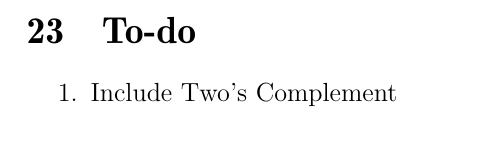
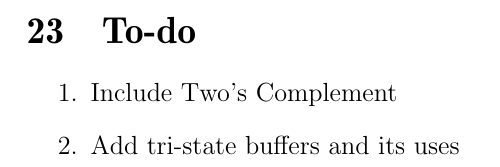
Before and after one commit to cc-shen/Handy-Tools, a LaTeX document (Notes/CS 251/notes.tex): part of page 49 of 49, cut so that both start at the same text. Compiled offline with pdfLaTeX.

Commit message:
Added todo to cs251

```diff
--- a/Notes/CS 251/notes.tex
+++ b/Notes/CS 251/notes.tex
@@ -1098,5 +1098,6 @@ binary and those who can't.} \\
   \section{To-do}
   \begin{enumerate}
     \item Include Two's Complement
+    \item Add tri-state buffers and its uses
   \end{enumerate}
 \end{document}
```
